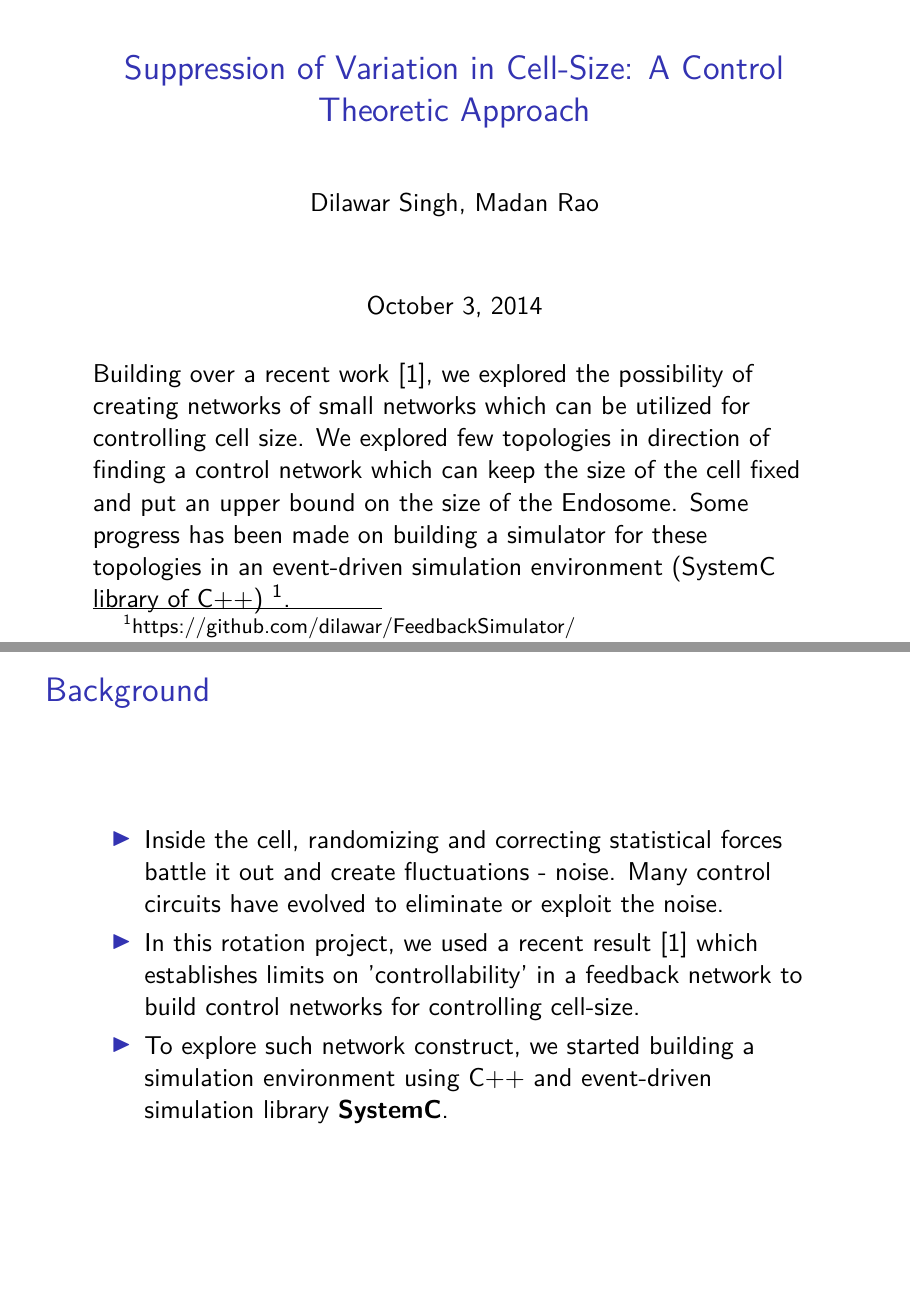
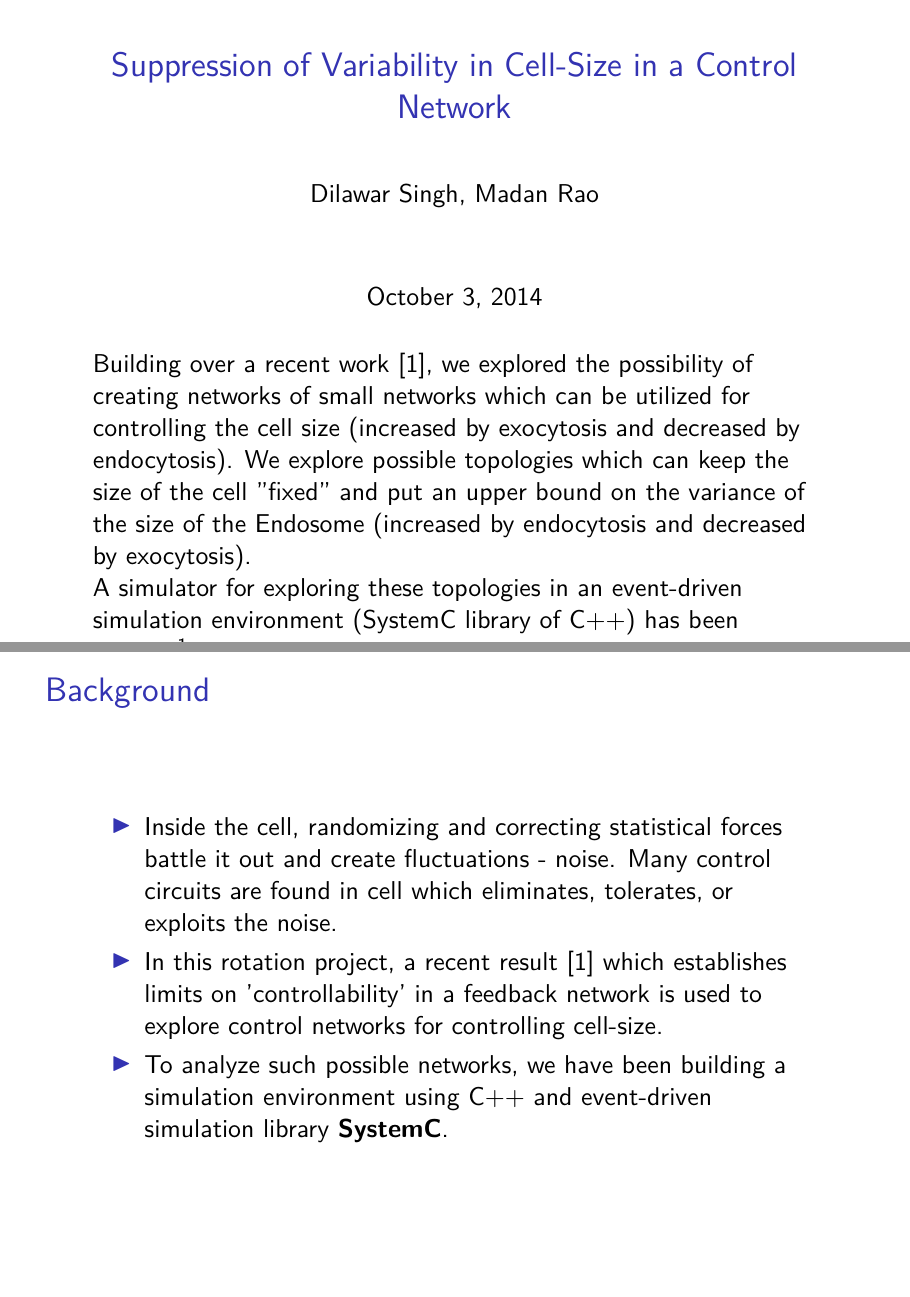
Before and after one commit to dilawar/FeedbackSimulator, LaTeX slides (docs/Poster/presentation.tex): pages 1 and 2 of 8, joined at a grey line. Compiled offline with pdfLaTeX.

Commit message:
Fixed the abstract.

```diff
--- a/docs/Poster/presentation.tex
+++ b/docs/Poster/presentation.tex
@@ -8,7 +8,7 @@
 \usetikzlibrary{petri}
 \usetikzlibrary{automata}
 
-\title{Suppression of Variation in Cell-Size: A Control Theoretic Approach}
+\title{Suppression of Variability in Cell-Size in a Control Network}
 \author{Dilawar Singh, Madan Rao}
 \begin{document}
 
@@ -18,11 +18,13 @@
 
     Building over a recent work \cite{paulsson}, we explored the possibility of
     creating networks of small networks which can be utilized for controlling
-    cell size. We explored few  topologies in direction of finding a control
-    network which can keep the size of the cell fixed and put an upper bound on
-    the size of the Endosome. Some progress has been made on building a
-    simulator for these topologies in an event-driven simulation environment
-    (SystemC library of C++)
+    the cell size (increased by exocytosis and decreased by endocytosis). We
+    explore possible topologies which can keep the size of the cell "fixed" and
+    put an upper bound on the variance of the size of the Endosome (increased by
+    endocytosis and decreased by exocytosis).
+
+    A simulator for exploring these topologies in an event-driven simulation
+    environment (SystemC library of C++) has been written
     \footnote{https://github.com/dilawar/FeedbackSimulator/}.
 
 \end{frame}
@@ -32,15 +34,16 @@
     \frametitle{Background}
 
     \begin{itemize}
+
         \item Inside the cell, randomizing and correcting statistical forces
             battle it out and create fluctuations - noise. Many control
-            circuits have evolved to eliminate or exploit the noise.
+            circuits are found in cell which eliminates, tolerates, or exploits the noise.
 
-        \item In this rotation project, we used a recent result \cite{paulsson}
-            which establishes limits on 'controllability' in a feedback network
-            to build control networks for controlling cell-size.
+        \item In this rotation project, a recent result \cite{paulsson} which
+            establishes limits on 'controllability' in a feedback network is
+            used to explore control networks for controlling cell-size.
 
-        \item To explore such network construct, we started building a
+        \item To analyze such possible networks, we have been building a
             simulation environment using C++ and event-driven simulation library
             \textbf{SystemC}.
 
```
